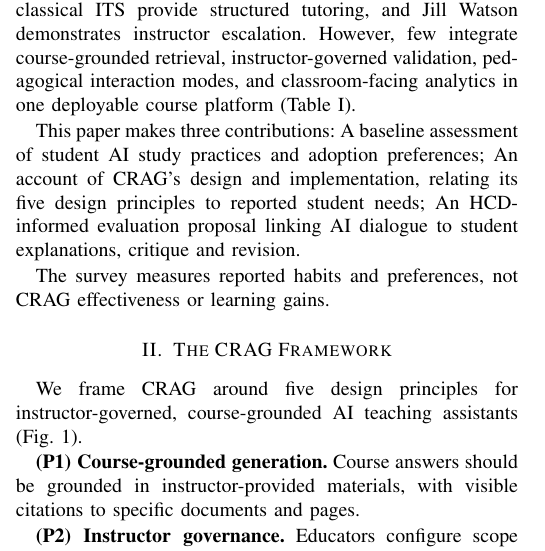
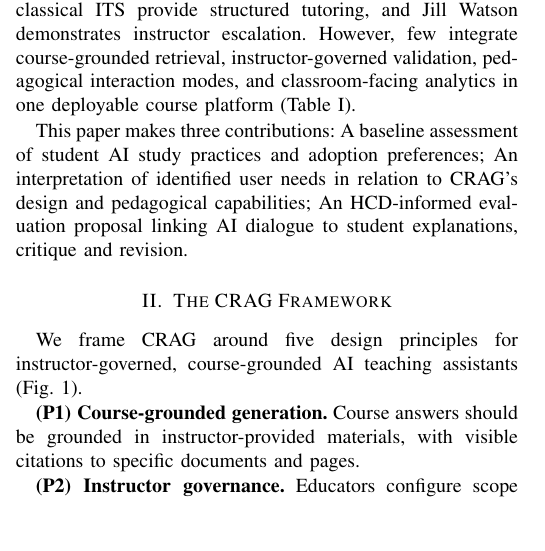
Before and after one commit to bipplane/cragbot, a LaTeX paper (crag.tex): part of one column of page 1 of 5, cut so that both start at the same text, the shorter picture padded with empty space. Compiled offline with pdfLaTeX.

Commit message:
fix contribution

```diff
--- a/crag.tex
+++ b/crag.tex
@@ -54,10 +54,7 @@ Retrieval-augmented generation (RAG) grounds generation in retrieved passages~\c
 We report a pre-use needs assessment in CS3103 Computer Networks at the National University of Singapore, with 42 responses from 110 invited students. The survey examines prior AI study habits, conversational practices and preferences for course-specific assistance. We relate these needs to CRAG, a platform combining course-grounded retrieval, instructor-reviewed Q\&A, pedagogical modes and learning analytics. Holistic Cognitive Development (HCD)~\cite{b_hcd} informs a proposed follow-up study of how students critique AI feedback and justify their reasoning.
 Existing systems address parts of this space: general-purpose LLMs offer fluent support, NotebookLM supports source-grounded study, Khanmigo and classical ITS provide structured tutoring, and Jill Watson demonstrates instructor escalation. However, few integrate course-grounded retrieval, instructor-governed validation, pedagogical interaction modes, and classroom-facing analytics in one deployable course platform (Table~\ref{tab:litcompare}).
 
-This paper makes three contributions: A baseline assessment of student AI study practices and adoption preferences; An account of CRAG's design and implementation, relating its five design principles to reported student needs; An HCD-informed evaluation proposal linking AI dialogue to student explanations, critique and revision.
-\end{itemize}
-The survey measures reported habits and preferences, not CRAG effectiveness or learning gains.
-
+This paper makes three contributions: A baseline assessment of student AI study practices and adoption preferences; An interpretation of identified user needs in relation to CRAG's design and pedagogical capabilities; An HCD-informed evaluation proposal linking AI dialogue to student explanations, critique and revision.
 
 
 
```
